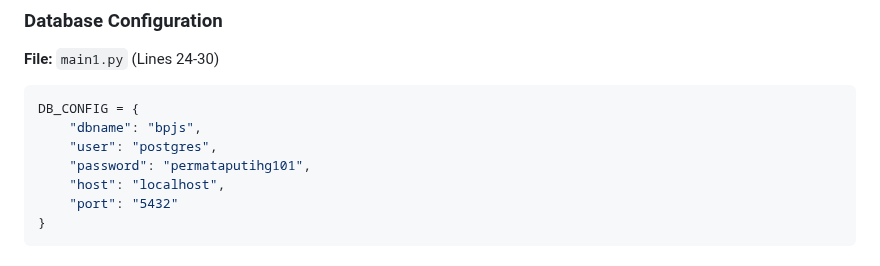
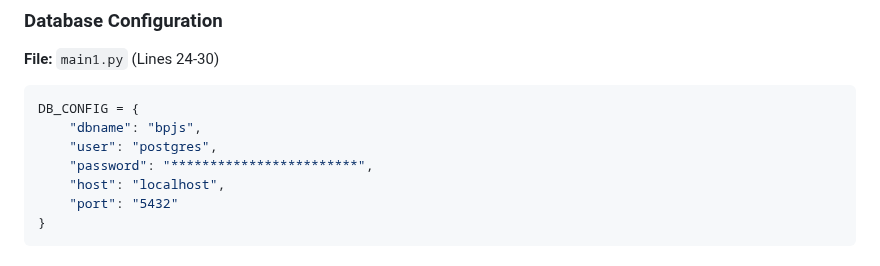
Before and after one commit to MagicDash91/ML-Engineering-Project, a Markdown page: bpjs/README.md, the part around the change. Rendered like a GitHub page.

```diff
--- a/bpjs/README.md
+++ b/bpjs/README.md
@@ -433,7 +433,7 @@ In AWS Console → EC2 → Security Groups:
 DB_CONFIG = {
     "dbname": "bpjs",
     "user": "postgres",
-    "password": "permataputihg101",
+    "password": "************************",
     "host": "localhost",
     "port": "5432"
 }
```
